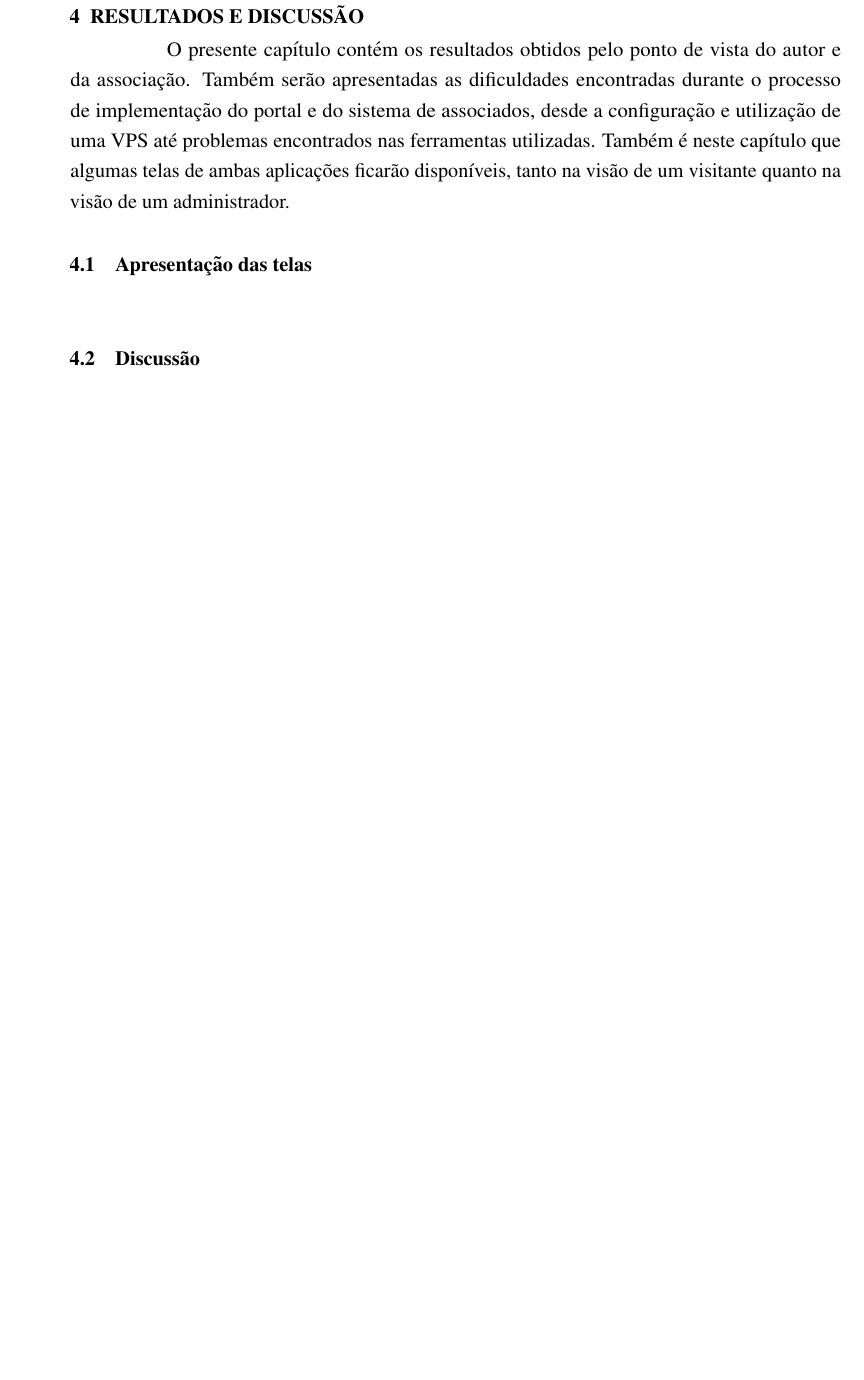
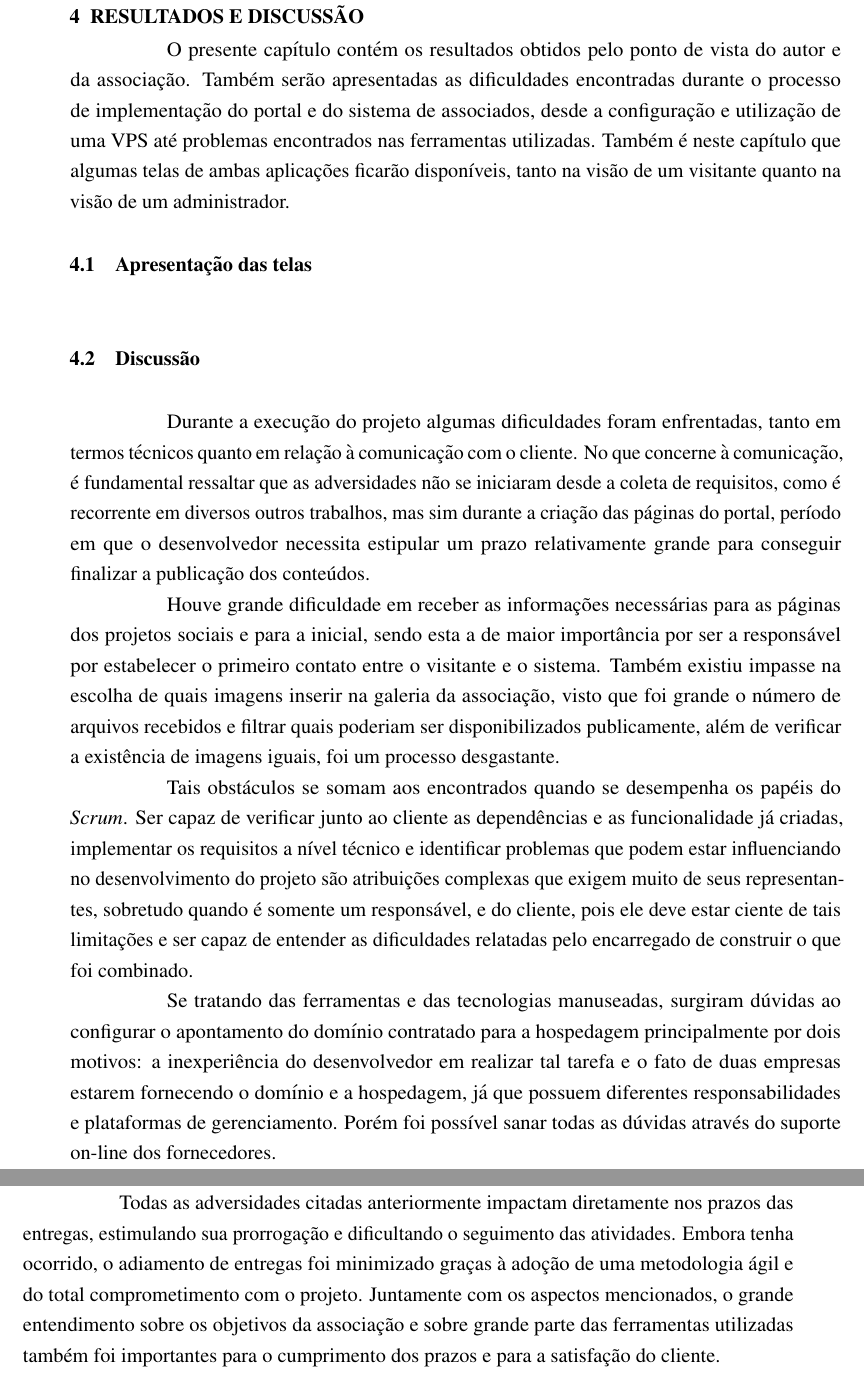
Before and after one commit to guilhermeDTNA/tcc, a LaTeX thesis (main.tex, which reads capitulos/resultados.tex): part of page 77 of 93 before the commit and two parts of pages 77 and 78 of 93 after it, the two joined at a grey line, cut so that both start at the same text, the shorter picture padded with empty space. Compiled offline with pdfLaTeX.

Commit message:
Iniciando os resultados e discussão

```diff
--- a/capitulos/resultados.tex
+++ b/capitulos/resultados.tex
@@ -12,8 +12,15 @@ O presente capítulo contém os resultados obtidos pelo ponto de vista do autor
 \label{subsec:telas}
 \hspace{2.5cm}
 
-%Falar sobre as dificuldades técnicas encontradas na VPS e no Plone: acesso SSH em máquina remota e dificuldade maior que a esperada de customização de alguns elementos fixos do CMS, como cabeçalho, mas também na facilidade em adicionar conteúdos que automaticamente aparecerão na página inicial ou em outras páginas.
+Durante a execução do projeto algumas dificuldades foram enfrentadas, tanto em termos técnicos quanto em relação à comunicação com o cliente. No que concerne à comunicação, é fundamental ressaltar que as adversidades não se iniciaram desde a coleta de requisitos, como é recorrente em diversos outros trabalhos, mas sim durante a criação das páginas do portal, período em que o desenvolvedor necessita estipular um prazo relativamente grande para conseguir finalizar a publicação dos conteúdos.
 
-%Falar sobre o desafio de desempenhar os papéis de Scrum Master, Product Owner e Time de Desenvolvimento, as dificuldades encontradas referentes a prazos e a preenchimento das informações nas páginas
+Houve grande dificuldade em receber as informações necessárias para as páginas dos projetos sociais e para a inicial, sendo esta a de maior importância por ser a responsável por estabelecer o primeiro contato entre o visitante e o sistema. Também existiu impasse na escolha de quais imagens inserir na galeria da associação, visto que foi grande o número de arquivos recebidos e filtrar quais poderiam ser disponibilizados publicamente, além de verificar a existência de imagens iguais, foi um processo desgastante.
+
+Tais obstáculos se somam aos encontrados quando se desempenha os papéis do \textit{Scrum}. Ser capaz de verificar junto ao cliente as dependências e as funcionalidade já criadas, implementar os requisitos a nível técnico e identificar problemas que podem estar influenciando no desenvolvimento do projeto são atribuições complexas que exigem muito de seus representantes, sobretudo quando é somente um responsável, e do cliente, pois ele deve estar ciente de tais limitações e ser capaz de entender as dificuldades relatadas pelo encarregado de construir o que foi combinado.
+
+Se tratando das ferramentas e das tecnologias manuseadas, surgiram dúvidas ao configurar o apontamento do domínio contratado para a hospedagem principalmente por dois motivos: a inexperiência do desenvolvedor em realizar tal tarefa e o fato de duas empresas estarem fornecendo o domínio e a hospedagem, já que possuem diferentes responsabilidades e plataformas de gerenciamento. Porém foi possível sanar todas as dúvidas através do suporte on-line dos fornecedores.
+
+Todas as adversidades citadas anteriormente impactam diretamente nos prazos das entregas, estimulando sua prorrogação e dificultando o seguimento das atividades. Embora tenha ocorrido, o adiamento de entregas foi minimizado graças à adoção de uma metodologia ágil e do total comprometimento com o projeto. Juntamente com os aspectos mencionados, o grande entendimento sobre os objetivos da associação e sobre grande parte das ferramentas utilizadas também foi importantes para o cumprimento dos prazos e para a satisfação do cliente.
+
 
 %Falar sobre o atendimento aos requisitos especificados
```
Also changed, not shown: 2 other files.
